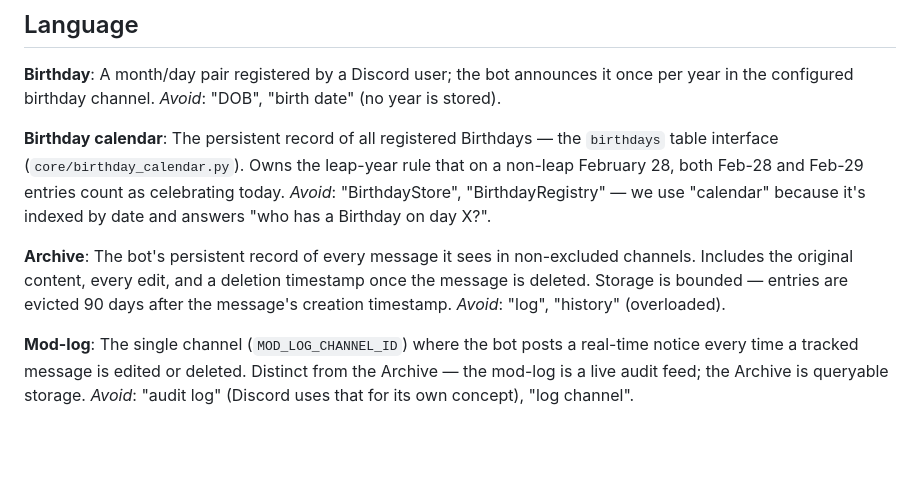
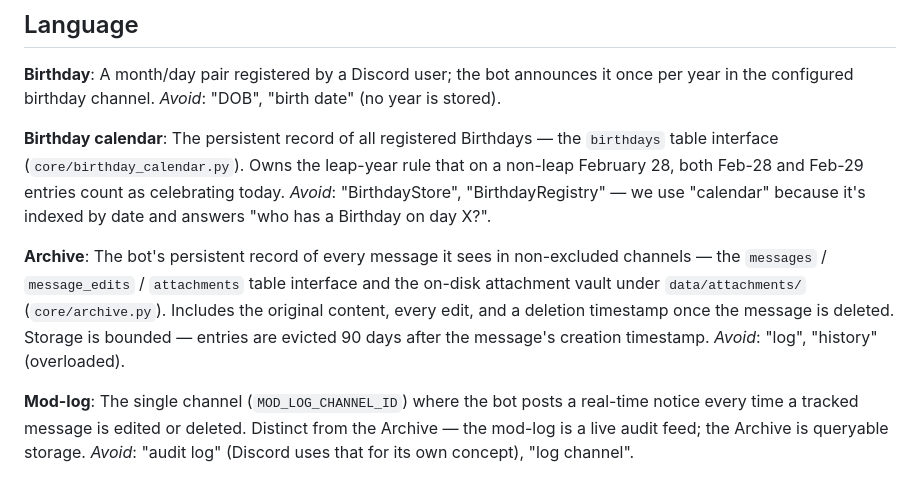
Before and after one commit to illumeow/cat.h, a Markdown page: docs/CONTEXT.md, the part around the change. GitHub-like rendering; blank space fills up the shorter version.

Commit message:
docs: point Archive language at core/archive.py
Co-Authored-By: Claude Opus 4.7 <noreply@anthropic.com>

```diff
--- a/docs/CONTEXT.md
+++ b/docs/CONTEXT.md
@@ -13,7 +13,7 @@ The persistent record of all registered Birthdays — the `birthdays` table inte
 _Avoid_: "BirthdayStore", "BirthdayRegistry" — we use "calendar" because it's indexed by date and answers "who has a Birthday on day X?".
 
 **Archive**:
-The bot's persistent record of every message it sees in non-excluded channels. Includes the original content, every edit, and a deletion timestamp once the message is deleted. Storage is bounded — entries are evicted 90 days after the message's creation timestamp.
+The bot's persistent record of every message it sees in non-excluded channels — the `messages` / `message_edits` / `attachments` table interface and the on-disk attachment vault under `data/attachments/` (`core/archive.py`). Includes the original content, every edit, and a deletion timestamp once the message is deleted. Storage is bounded — entries are evicted 90 days after the message's creation timestamp.
 _Avoid_: "log", "history" (overloaded).
 
 **Mod-log**:
```
Also changed, not shown: CLAUDE.md (+1 -1 lines).
